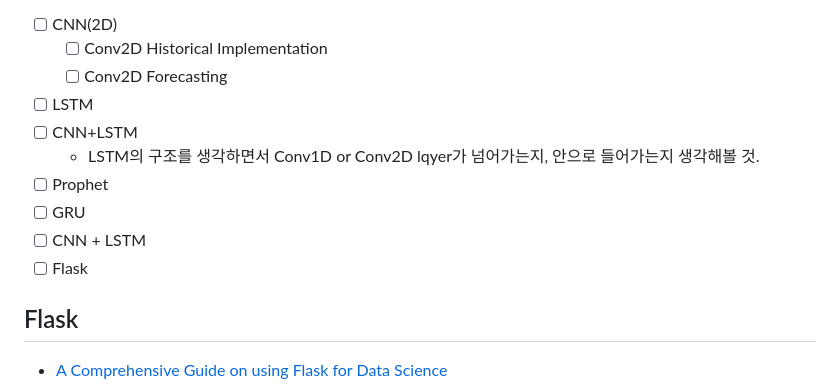
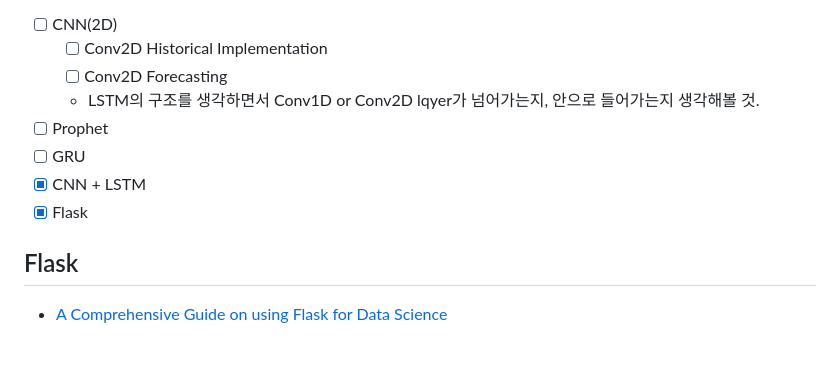
Before and after one commit to oshosh9595/ProjectBitCoin, a Markdown page: README.md, the part around the change. GitHub-like rendering; blank space fills up the shorter version.

```diff
--- a/README.md
+++ b/README.md
@@ -50,13 +50,11 @@ jupyter lab
 - [ ] CNN(2D)
   - [ ] Conv2D Historical Implementation
   - [ ] Conv2D Forecasting
-- [ ] LSTM
-- [ ] CNN+LSTM
   - LSTM의 구조를 생각하면서 Conv1D or Conv2D lqyer가 넘어가는지, 안으로 들어가는지 생각해볼 것.
 - [ ] Prophet
 - [ ] GRU
-- [ ] CNN + LSTM
-- [ ] Flask
+- [x] CNN + LSTM
+- [x] Flask
 
 ## Flask
 
```
